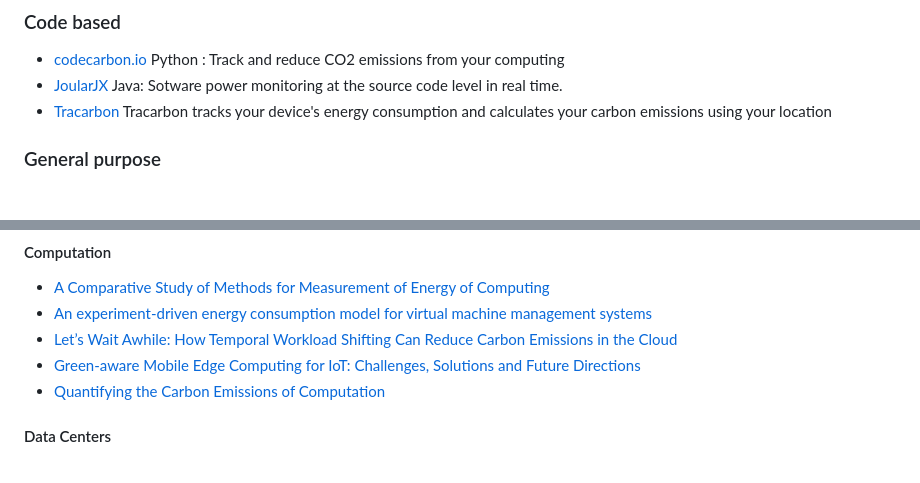
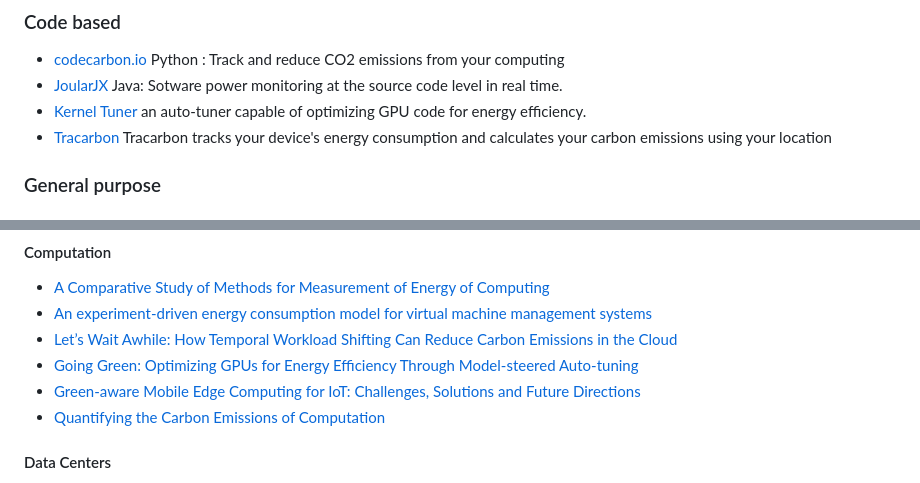
Before and after one commit to Green-Software-Foundation/awesome-green-software, a Markdown page: readme.md, 2 parts joined by grey strips. GitHub-like rendering.

Commit message:
Add Kernel Tuner and the Going Green paper
This change adds a link to Kernel Tuner, a GPU code auto-tuner with capabilities of measuring the power consumption and optimizing the energy efficiency of GPU kernels written in CUDA and OpenCL.
In addition, I've added link to our recent paper titled "Going Green: Optimizing GPUs for Energy Efficiency Through Model-steered Auto-tuning" (https://arxiv.org/abs/2211.07260)

```diff
--- a/readme.md
+++ b/readme.md
@@ -78,6 +78,7 @@ THESE MATERIALS ARE PROVIDED “AS IS.” The parties expressly disclaim any war
 ### Code based
 - [codecarbon.io](http://codecarbon.io/) Python : Track and reduce CO2 emissions from your computing
 - [JoularJX](https://gitlab.com/joular/joularjx) Java: Sotware power monitoring at the source code level in real time.
+- [Kernel Tuner](https://github.com/kerneltuner/kernel_tuner) an auto-tuner capable of optimizing GPU code for energy efficiency.
 - [Tracarbon](https://github.com/fvaleye/tracarbon) Tracarbon tracks your device's energy consumption and calculates your carbon emissions using your location
 
 ### General purpose
@@ -183,6 +184,7 @@ THESE MATERIALS ARE PROVIDED “AS IS.” The parties expressly disclaim any war
 - [A Comparative Study of Methods for Measurement of Energy of Computing](https://www.mdpi.com/1996-1073/12/11/2204/pdf)
 - [An experiment-driven energy consumption model for virtual machine management systems](https://hal.archives-ouvertes.fr/hal-01632962/document)
 - [Let’s Wait Awhile: How Temporal Workload Shifting Can Reduce Carbon Emissions in the Cloud](https://arxiv.org/pdf/2110.13234.pdf)
+- [Going Green: Optimizing GPUs for Energy Efficiency Through Model-steered Auto-tuning](https://arxiv.org/abs/2211.07260)
 - [Green-aware Mobile Edge Computing for IoT: Challenges, Solutions and Future Directions](https://arxiv.org/abs/2009.03598)
 - [Quantifying the Carbon Emissions of Computation](https://arxiv.org/ftp/arxiv/papers/2007/2007.07610.pdf)
 
```
